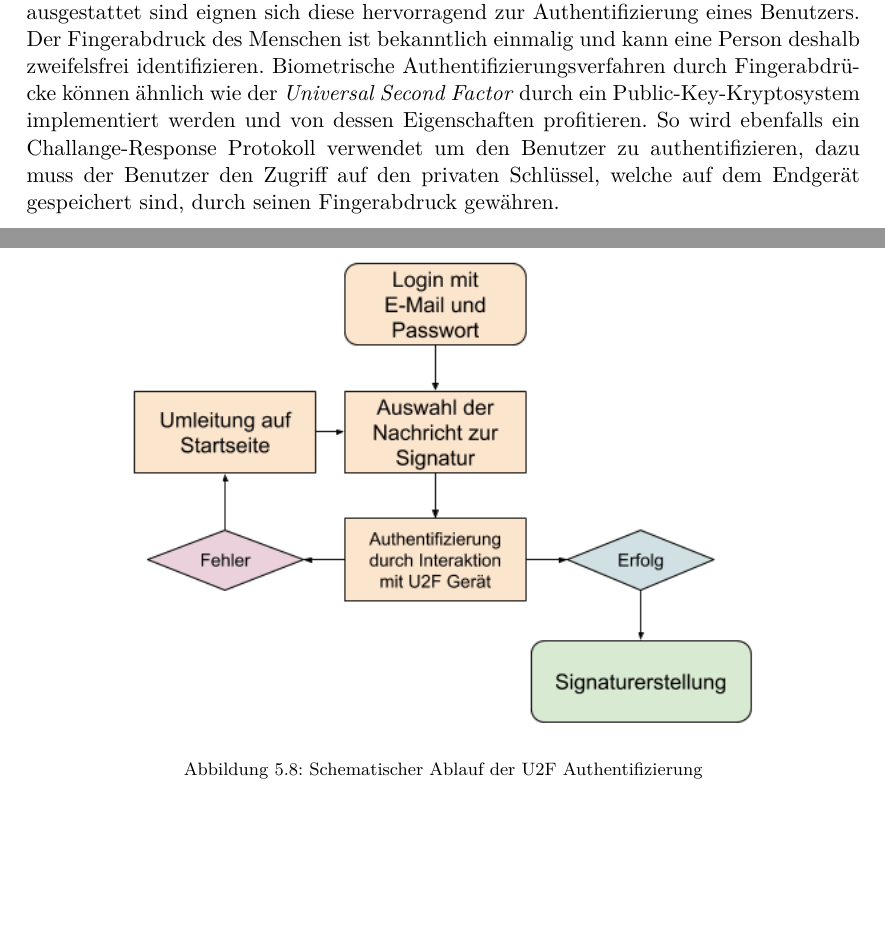
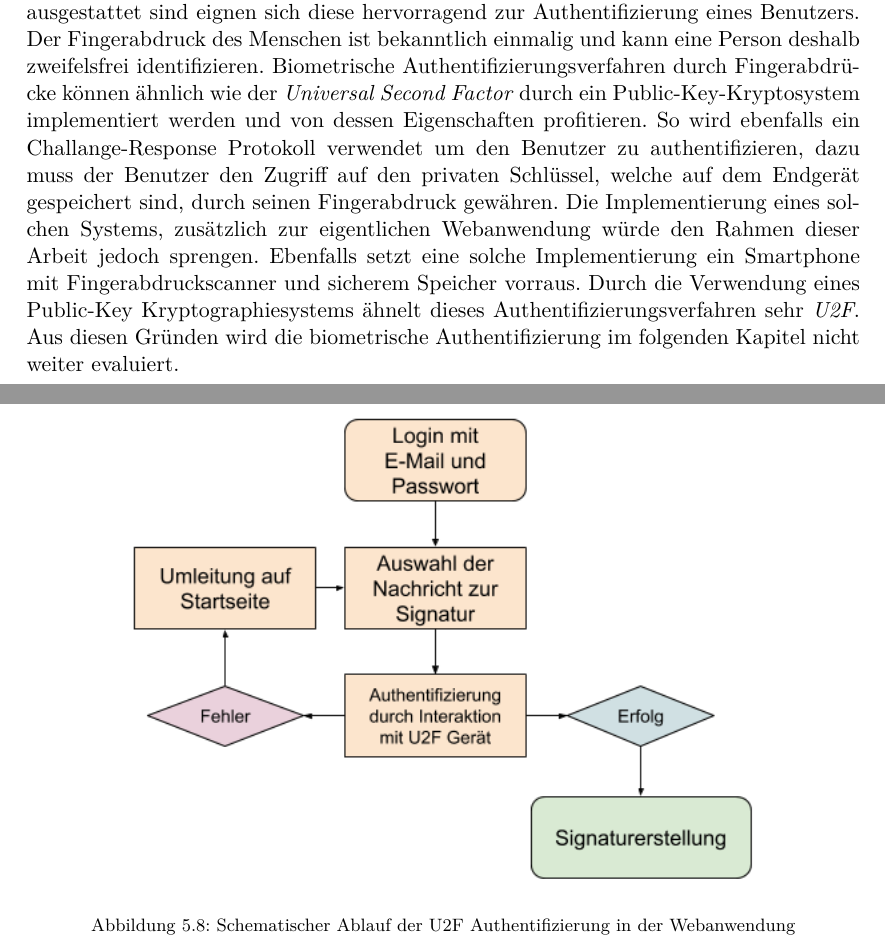
Before and after one commit to PBzdok/Bachelorarbeit, a LaTeX thesis (Bachelorarbeit_Philipp_Bzdok.tex): two parts of pages 39 and 64 of 81, joined at a grey line, cut so that both start at the same text, the shorter picture padded with empty space. Compiled offline with XeLaTeX.

```diff
--- a/Bachelorarbeit_Philipp_Bzdok.tex
+++ b/Bachelorarbeit_Philipp_Bzdok.tex
@@ -487,7 +487,7 @@
 
 Einen ebenfalls hohen Sicherheitsstandard bietet der \textit{Universal Second Factor}, welcher es dem Benutzer ermöglicht sich auch durch Besitztum zu authentifizieren. Dieses Verfahren basiert auf kleinen kryptographischen Geräten, welcher zur Authentisierung benutzt werden können. Anders wie das \textit{Time-based One-Time Passwört} verwendet dieses Verfahren ein Public-Key-Kryptographiesystem, wobei die privaten Schlüssel sicher im Gerät gespeichert wird. Diese Eigenschaft macht es unmöglich ein zweites Gerät mit den selben Eigenschaften herzustellen oder zu kopieren, somit hat dieses Verfahren einen bedeutenden Vorteil gegenüber anderen Authentifizierungsverfahren durch Besitztum. Ebenfalls ist es nicht möglich Software oder ähnliches auf diesem Gerät auszuführen, was Malware ausschließt. Der \textit{Universal Second Factor} verwendet zur Authentifizierung ein \textit{Zero Knowledge Protokoll} durch ein Challenge-Response Vorgang, welches Man-In-The-Middle Angriffe unterbinden kann. Dieses Verfahren ist auch für den Benutzer einfach zu bedienen, da er in der Regel nur ein USB-Stick ähnliches Gerät anschließen und einen Knopf berühren muss. Diese simple Methodik wird durch den \textit{U2F} Standard der \textit{FIDO Alliance} ermöglicht.
 
-Biometrische Verfahren sind in der Regel am benutzerfreundlichsten wie in Kapitel \ref{sec:AuthentifizierungVergleich} beschrieben. Da viele moderne Smartphones mit zuverlässigen Fingerabdrucksensoren ausgestattet sind eignen sich diese hervorragend zur Authentifizierung eines Benutzers. Der Fingerabdruck des Menschen ist bekanntlich einmalig und kann eine Person deshalb zweifelsfrei identifizieren. Biometrische Authentifizierungsverfahren durch Fingerabdrücke können ähnlich wie der \textit{Universal Second Factor} durch ein Public-Key-Kryptosystem implementiert werden und von dessen Eigenschaften profitieren. So wird ebenfalls ein Challange-Response Protokoll verwendet um den Benutzer zu authentifizieren, dazu muss der Benutzer den Zugriff auf den privaten Schlüssel, welche auf dem Endgerät gespeichert sind, durch seinen Fingerabdruck gewähren.
+Biometrische Verfahren sind in der Regel am benutzerfreundlichsten wie in Kapitel \ref{sec:AuthentifizierungVergleich} beschrieben. Da viele moderne Smartphones mit zuverlässigen Fingerabdrucksensoren ausgestattet sind eignen sich diese hervorragend zur Authentifizierung eines Benutzers. Der Fingerabdruck des Menschen ist bekanntlich einmalig und kann eine Person deshalb zweifelsfrei identifizieren. Biometrische Authentifizierungsverfahren durch Fingerabdrücke können ähnlich wie der \textit{Universal Second Factor} durch ein Public-Key-Kryptosystem implementiert werden und von dessen Eigenschaften profitieren. So wird ebenfalls ein Challange-Response Protokoll verwendet um den Benutzer zu authentifizieren, dazu muss der Benutzer den Zugriff auf den privaten Schlüssel, welche auf dem Endgerät gespeichert sind, durch seinen Fingerabdruck gewähren. Die Implementierung eines solchen Systems, zusätzlich zur eigentlichen Webanwendung würde den Rahmen dieser Arbeit jedoch sprengen. Ebenfalls setzt eine solche Implementierung ein Smartphone mit Fingerabdruckscanner und sicherem Speicher vorraus. Durch die Verwendung eines Public-Key Kryptographiesystems ähnelt dieses Authentifizierungsverfahren sehr \textit{U2F}. Aus diesen Gründen wird die biometrische Authentifizierung im folgenden Kapitel nicht weiter evaluiert.
 
 \chapter{Experimentelle Evaluation}
 Sicherheitskritische Anwendung wie die \textit{Handy-Signatur} erfordern eine \emph{starke} Authentifizierung. Typischerweise wird eine solche Authentifizierung durch eine Zwei- oder Multi-Faktor Authentifizierung implementiert. Eine Kombination der in Kapitel \ref{sec:Authentifizierung} vorgestellten Authentifizierungsverfahren erhöht das Sicherheitsniveau einer Anwendung erheblich. In den meisten Fällen wird von Service-Providern eine Kombination von üblicher Passwortauthentifizierung und \textit{SMS-TAN} benutzt \cite{fido17}. Die \textit{SMS-TAN} ist wie in Kapitel \ref{sec:smstan-problematik} erläutert jedoch keine optimale Wahl für besonders gefährdete Anwendungsbereiche wie die \textit{Handy-Signatur}.
@@ -920,7 +920,7 @@
 \begin{figure}[htbp]
     \centering
         \includegraphics[width=\textwidth]{Abbildungen/Ablauf_U2F}
-    \caption{Schematischer Ablauf der U2F Authentifizierung}
+    \caption{Schematischer Ablauf der U2F Authentifizierung in der Webanwendung}
     \label{fig:Authwebapp_u2f_auth}
 \end{figure}
 \clearpage
```
Also changed, not shown: Abbildungen/yubico_u2f_flow.png (added), Bachelorarbeit_Philipp_Bzdok.tex (7 more changed lines).
